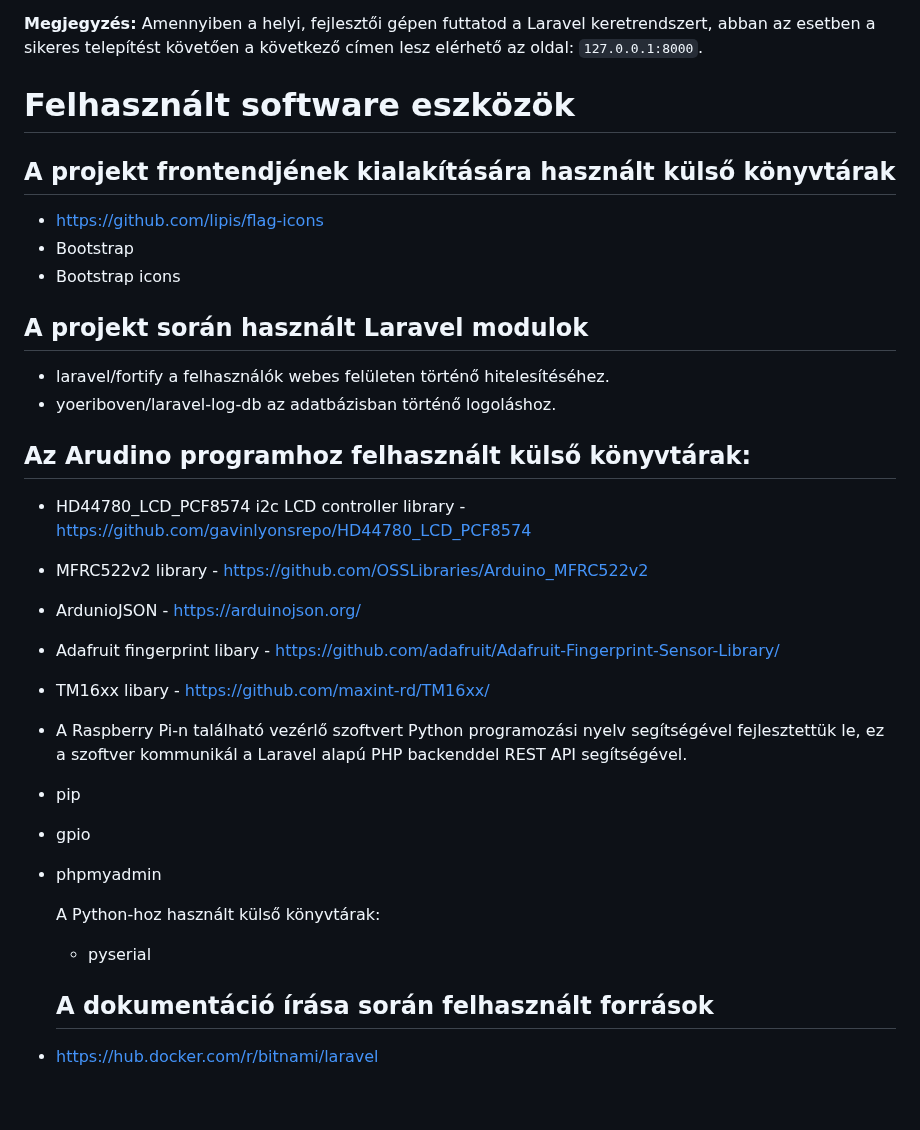
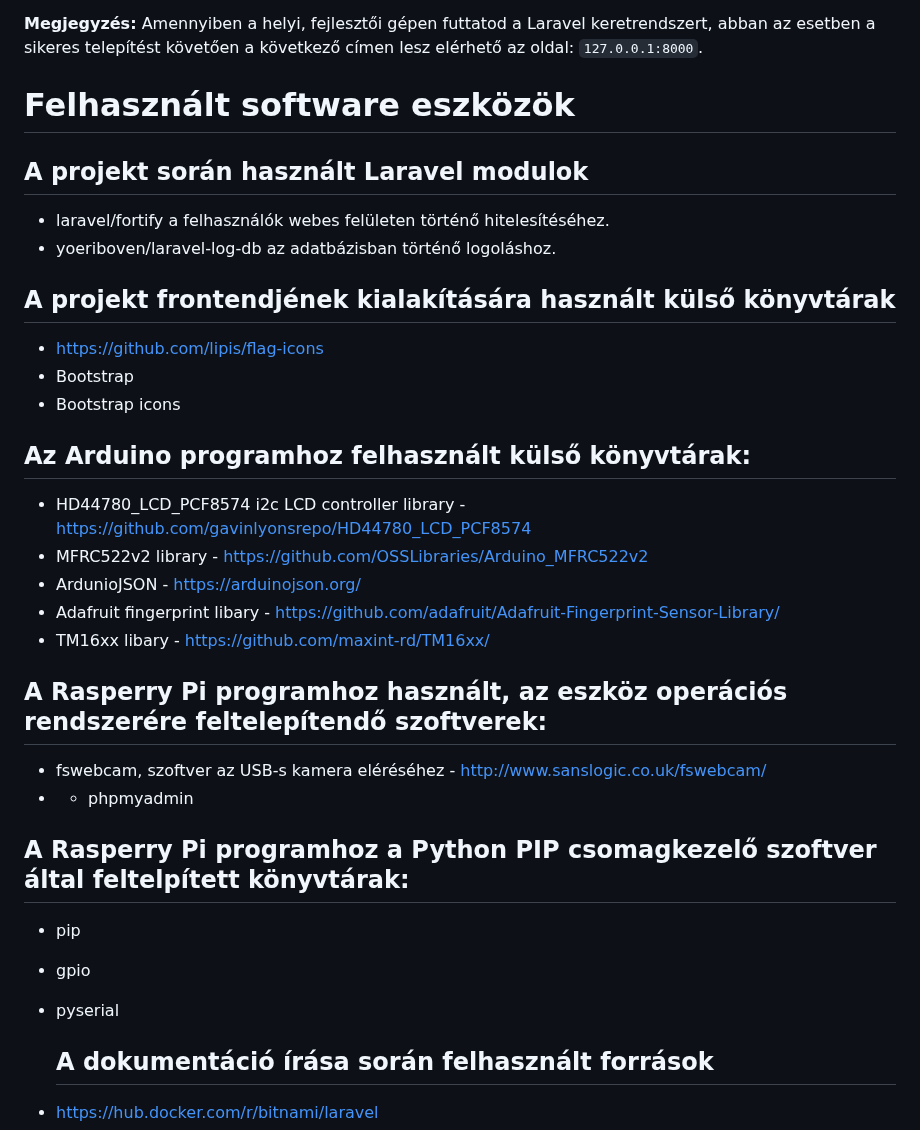
Before and after one commit to Mlevike/okos-belepteto-rendszer, a Markdown page: README.md, the part around the change. Rendered like a GitHub page; blank space fills up the shorter version.

```diff
--- a/README.md
+++ b/README.md
@@ -354,18 +354,16 @@ php artisan app:create-first-user
 
 # Felhasznált software eszközök
 
+## A projekt során használt Laravel modulok
+- laravel/fortify a felhasználók webes felületen történő hitelesítéséhez.
+- yoeriboven/laravel-log-db az adatbázisban történő logoláshoz.
+
 ## A projekt frontendjének kialakítására használt külső könyvtárak
 - https://github.com/lipis/flag-icons
 - Bootstrap
 - Bootstrap icons
 
-## A projekt során használt Laravel modulok
-- laravel/fortify a felhasználók webes felületen történő hitelesítéséhez.
-- yoeriboven/laravel-log-db az adatbázisban történő logoláshoz.
-
-
-
-## Az Arudino programhoz felhasznált külső könyvtárak:
+## Az Arduino programhoz felhasznált külső könyvtárak:
 
 - HD44780_LCD_PCF8574 i2c LCD controller library - https://github.com/gavinlyonsrepo/HD44780_LCD_PCF8574
 - MFRC522v2 library - https://github.com/OSSLibraries/Arduino_MFRC522v2
@@ -373,14 +371,14 @@ php artisan app:create-first-user
 - Adafruit fingerprint libary - https://github.com/adafruit/Adafruit-Fingerprint-Sensor-Library/
 - TM16xx libary - https://github.com/maxint-rd/TM16xx/
 
-- A Raspberry Pi-n található vezérlő szoftvert Python programozási nyelv segítségével fejlesztettük le, ez a szoftver kommunikál a Laravel alapú PHP backenddel REST API segítségével.
+## A Rasperry Pi programhoz használt, az eszköz operációs rendszerére feltelepítendő szoftverek:
+- fswebcam, szoftver az USB-s kamera eléréséhez - http://www.sanslogic.co.uk/fswebcam/
+- - phpmyadmin
+
+## A Rasperry Pi programhoz a Python PIP csomagkezelő szoftver által feltelpített könyvtárak:
 - pip
 - gpio
-- phpmyadmin
-
-
-  A Python-hoz használt külső könyvtárak:
-  - pyserial
+- pyserial
 
   ## A dokumentáció írása során felhasznált források
 - [https://hub.docker.com/r/bitnami/laravel](https://hub.docker.com/r/bitnami/laravel)
```
